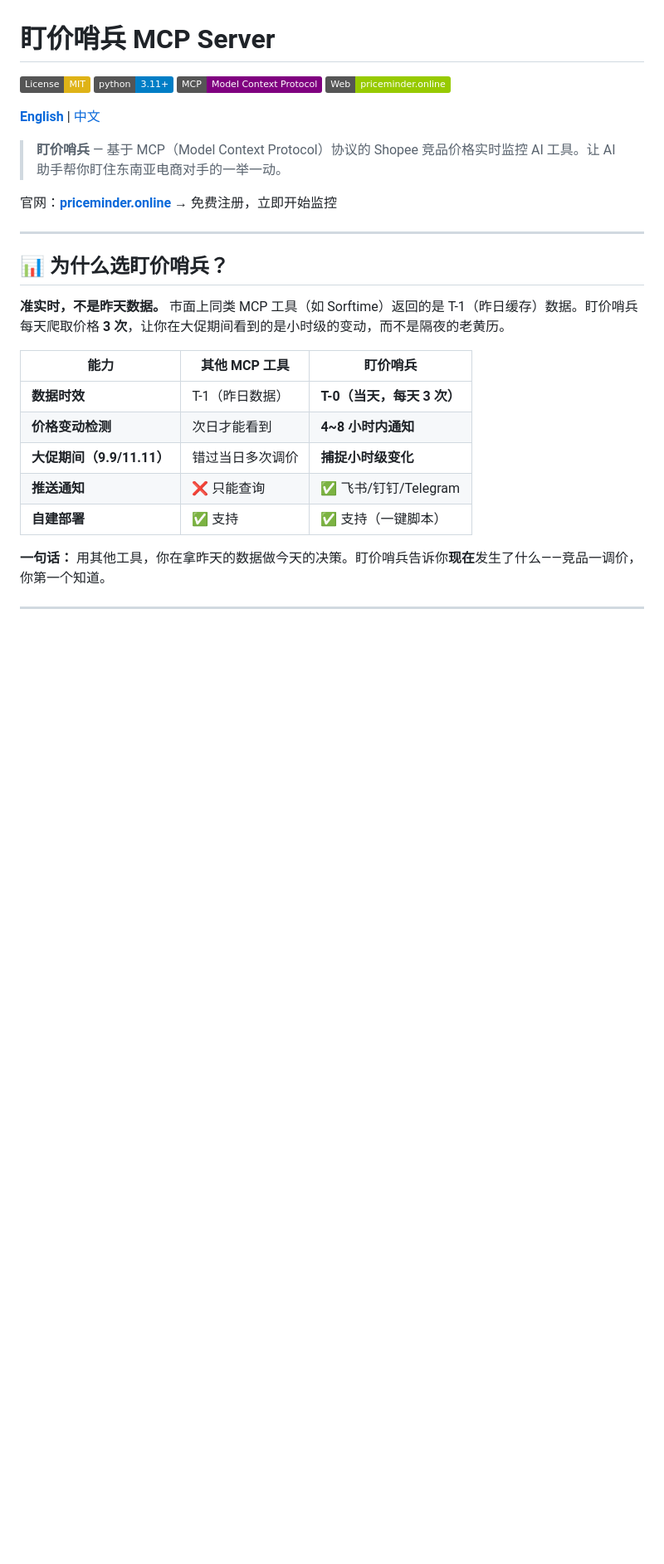
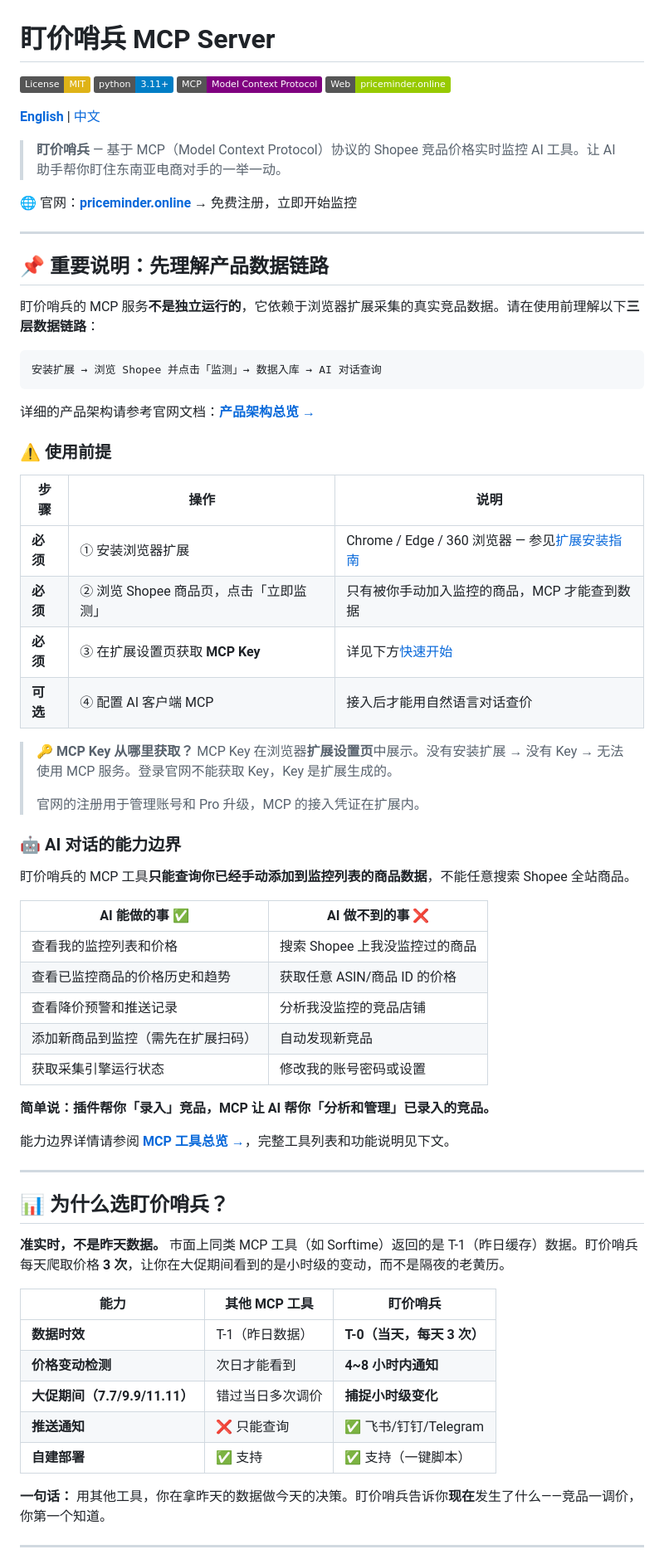
Before and after one commit to haidrau/sentinel-mcp-server, a Markdown page: README.zh-CN.md, the part around one of its changes. Shown at 83% size. Drawn GitHub-style; badges without logos; blank space fills up the shorter version.

````diff
--- a/README.zh-CN.md
+++ b/README.zh-CN.md
@@ -9,7 +9,49 @@
 
 > **盯价哨兵** — 基于 MCP（Model Context Protocol）协议的 Shopee 竞品价格实时监控 AI 工具。让 AI 助手帮你盯住东南亚电商对手的一举一动。
 
-官网：[**priceminder.online**](https://priceminder.online) → 免费注册，立即开始监控
+🌐 官网：[**priceminder.online**](https://priceminder.online) → 免费注册，立即开始监控
+
+---
+
+## 📌 重要说明：先理解产品数据链路
+
+盯价哨兵的 MCP 服务**不是独立运行的**，它依赖于浏览器扩展采集的真实竞品数据。请在使用前理解以下**三层数据链路**：
+
+```
+安装扩展 → 浏览 Shopee 并点击「监测」→ 数据入库 → AI 对话查询
+```
+
+详细的产品架构请参考官网文档：[**产品架构总览 →**](https://priceminder.online/docs/quick-start)
+
+### ⚠️ 使用前提
+
+| 步骤 | 操作 | 说明 |
+|------|------|------|
+| **必须** | ① 安装浏览器扩展 | Chrome / Edge / 360 浏览器 — 参见[扩展安装指南](https://priceminder.online/docs/extensions/) |
+| **必须** | ② 浏览 Shopee 商品页，点击「立即监测」 | 只有被你手动加入监控的商品，MCP 才能查到数据 |
+| **必须** | ③ 在扩展设置页获取 **MCP Key** | 详见下方[快速开始](#-快速开始) |
+| **可选** | ④ 配置 AI 客户端 MCP | 接入后才能用自然语言对话查价 |
+
+> 🔑 **MCP Key 从哪里获取？**
+> MCP Key 在浏览器**扩展设置页**中展示。没有安装扩展 → 没有 Key → 无法使用 MCP 服务。登录官网不能获取 Key，Key 是扩展生成的。
+>
+> 官网的注册用于管理账号和 Pro 升级，MCP 的接入凭证在扩展内。
+
+### 🤖 AI 对话的能力边界
+
+盯价哨兵的 MCP 工具**只能查询你已经手动添加到监控列表的商品数据**，不能任意搜索 Shopee 全站商品。
+
+| AI 能做的事 ✅ | AI 做不到的事 ❌ |
+|---|---|
+| 查看我的监控列表和价格 | 搜索 Shopee 上我没监控过的商品 |
+| 查看已监控商品的价格历史和趋势 | 获取任意 ASIN/商品 ID 的价格 |
+| 查看降价预警和推送记录 | 分析我没监控的竞品店铺 |
+| 添加新商品到监控（需先在扩展扫码） | 自动发现新竞品 |
+| 获取采集引擎运行状态 | 修改我的账号密码或设置 |
+
+**简单说：插件帮你「录入」竞品，MCP 让 AI 帮你「分析和管理」已录入的竞品。**
+
+能力边界详情请参阅 [**MCP 工具总览 →**](https://priceminder.online/docs/tools/overview)，完整工具列表和功能说明见下文。
 
 ---
 
@@ -21,7 +63,7 @@
 |---|---|---|
 | **数据时效** | T-1（昨日数据） | **T-0（当天，每天 3 次）** |
 | **价格变动检测** | 次日才能看到 | **4~8 小时内通知** |
-| **大促期间（9.9/11.11）** | 错过当日多次调价 | **捕捉小时级变化** |
+| **大促期间（7.7/9.9/11.11）** | 错过当日多次调价 | **捕捉小时级变化** |
 | **推送通知** | ❌ 只能查询 | ✅ 飞书/钉钉/Telegram |
 | **自建部署** | ✅ 支持 | ✅ 支持（一键脚本） |
 
````
Also changed, not shown: other parts of README.zh-CN.md (+87 -59 lines).
